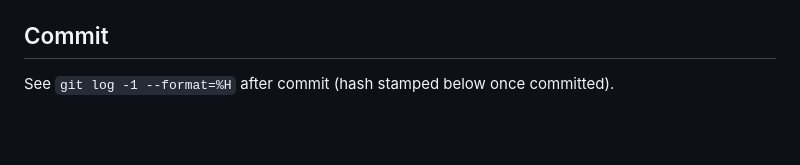
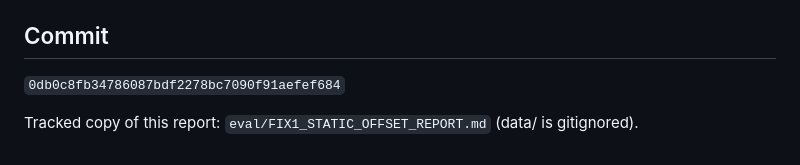
Before and after one commit to muazz-ali/foresight, a Markdown page: eval/FIX1_STATIC_OFFSET_REPORT.md, the part around the change. Drawn GitHub-style; blank space fills up the shorter version.

Commit message:
Stamp Fix1 report with commit hash 0db0c8f.
Co-authored-by: Cursor <cursoragent@cursor.com>

```diff
--- a/eval/FIX1_STATIC_OFFSET_REPORT.md
+++ b/eval/FIX1_STATIC_OFFSET_REPORT.md
@@ -86,5 +86,7 @@ Fix 2 / tip lag.
 
 ## Commit
 
-See `git log -1 --format=%H` after commit (hash stamped below once
-committed).
+`0db0c8fb34786087bdf2278bc7090f91aefef684`
+
+Tracked copy of this report: `eval/FIX1_STATIC_OFFSET_REPORT.md`
+(data/ is gitignored).
```
